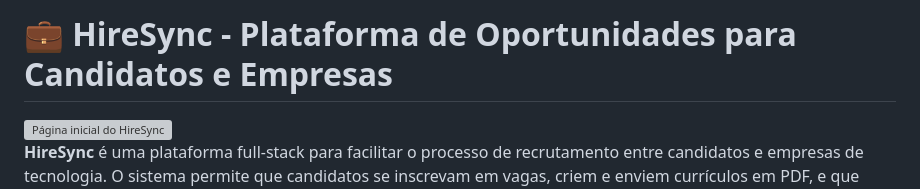
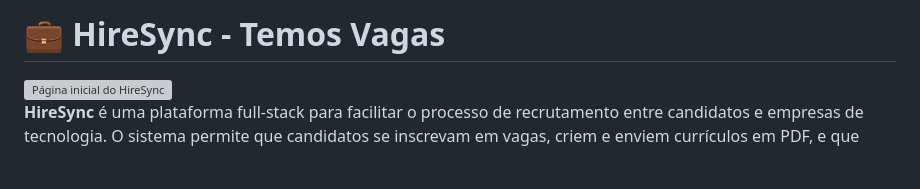
Before and after one commit to CristianDaniel1/hire-sync, a Markdown page: README.md, the part around the change. Drawn GitHub-style; blank space fills up the shorter version; grey boxes are pictures that could not be loaded.

Commit message:
ajuste no readme

```diff
--- a/README.md
+++ b/README.md
@@ -1,4 +1,4 @@
-# 💼 HireSync - Plataforma de Oportunidades para Candidatos e Empresas
+# 💼 HireSync - Temos Vagas
 
 <img src="https://i.imgur.com/Ap53ZQA.png" alt="Página inicial do HireSync" width="800" />
 
```
